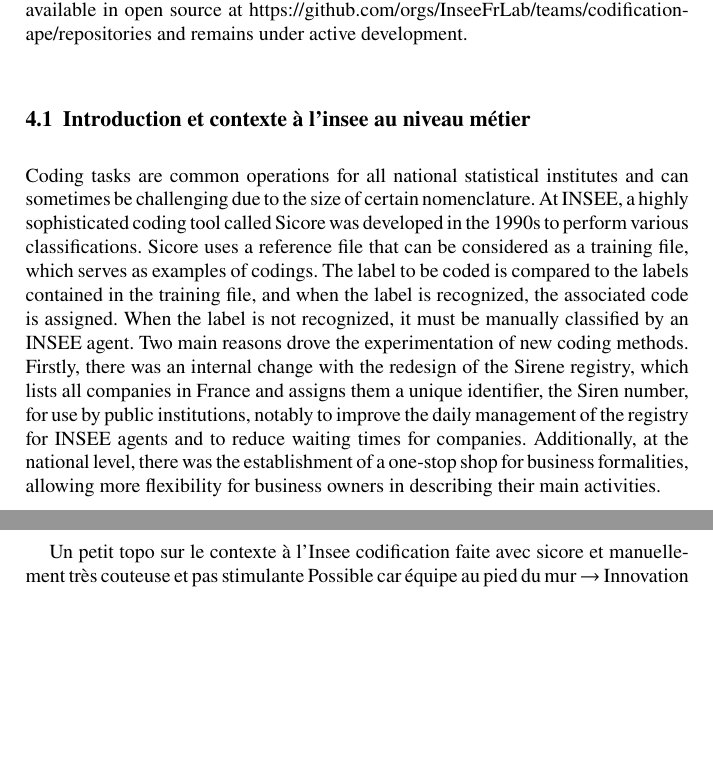
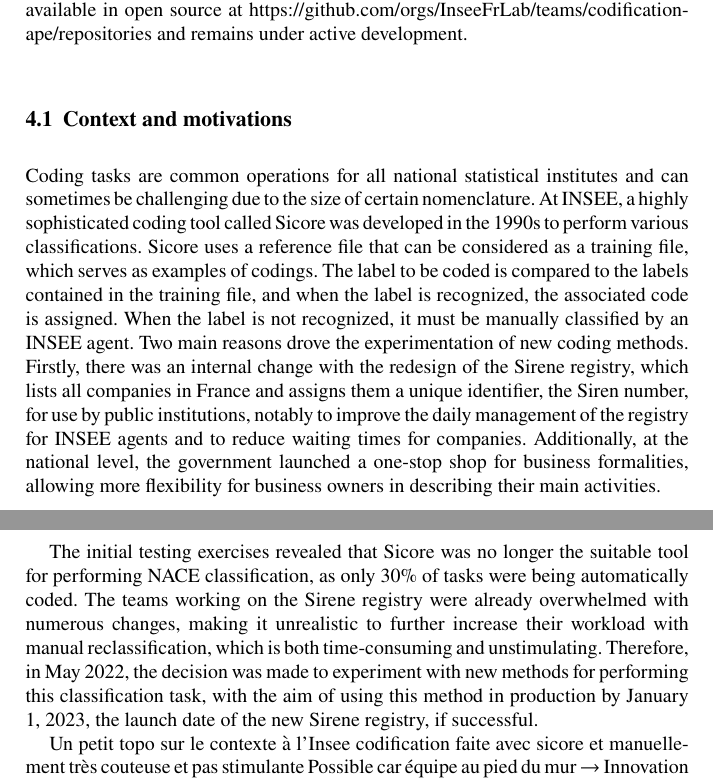
Before and after one commit to ThomasFaria/retex-innovation-insee, a LaTeX document (authorsample.tex, which reads sections/4-case-study.tex): two parts of pages 6 and 7 of 11, joined at a grey line, cut so that both start at the same text, the shorter picture padded with empty space. Compiled offline with pdfLaTeX.

Commit message:
progress

```diff
--- a/sections/4-case-study.tex
+++ b/sections/4-case-study.tex
@@ -1,8 +1,11 @@
-This chapter aims, through a concrete example, to illustrate how INSEE managed to deploy its first machine learning model into production. It will delve into the MLOps approach that this project strived to adhere to as much as possible, focusing on the various technologies and infrastructures that were employed. This initial production deployment, while successful, faced various challenges, whether technical or organizational, and we will endeavor to discuss them and propose solutions wherever possible. The idea is to illustrate the development of this project as transparently as possible, without claiming it to be the definitive approach. The entire project is available in open source at https://github.com/orgs/InseeFrLab/teams/codification-ape/repositories and remains under active development.
+This chapter aims, through a concrete example, to illustrate how INSEE managed to deploy its first machine learning model into production. It will delve into the MLOps approach that this project strived to adhere to as much as possible, focusing on the various technologies and infrastructures that were employed. This initial production deployment, while successful, faced various challenges, whether technical or organizational, and we will endeavor to discuss them and propose solutions wherever possible. The idea is to illustrate the development of this project as transparently as possible, without claiming it to be the definitive approach. The entire project is available in open source at \url{https://github.com/orgs/InseeFrLab/teams/codification-ape/repositories} and remains under active development.
 
-\subsection{Introduction et contexte à l'insee au niveau métier}
+\subsection{Context and motivations}
 
-Coding tasks are common operations for all national statistical institutes and can sometimes be challenging due to the size of certain nomenclature. At INSEE, a highly sophisticated coding tool called Sicore was developed in the 1990s to perform various classifications. Sicore uses a reference file that can be considered as a training file, which serves as examples of codings. The label to be coded is compared to the labels contained in the training file, and when the label is recognized, the associated code is assigned. When the label is not recognized, it must be manually classified by an INSEE agent. Two main reasons drove the experimentation of new coding methods. Firstly, there was an internal change with the redesign of the Sirene registry, which lists all companies in France and assigns them a unique identifier, the Siren number, for use by public institutions, notably to improve the daily management of the registry for INSEE agents and to reduce waiting times for companies. Additionally, at the national level, there was the establishment of a one-stop shop for business formalities, allowing more flexibility for business owners in describing their main activities.
+Coding tasks are common operations for all national statistical institutes and can sometimes be challenging due to the size of certain nomenclature. At INSEE, a highly sophisticated coding tool called Sicore was developed in the 1990s to perform various classifications. Sicore uses a reference file that can be considered as a training file, which serves as examples of codings. The label to be coded is compared to the labels contained in the training file, and when the label is recognized, the associated code is assigned. When the label is not recognized, it must be manually classified by an INSEE agent. Two main reasons drove the experimentation of new coding methods. Firstly, there was an internal change with the redesign of the Sirene registry, which lists all companies in France and assigns them a unique identifier, the Siren number, for use by public institutions, notably to improve the daily management of the registry for INSEE agents and to reduce waiting times for companies. Additionally, at the national level, the government launched a one-stop shop for business formalities, allowing more flexibility for business owners in describing their main activities.
+
+The initial testing exercises revealed that Sicore was no longer the suitable tool for performing NACE classification, as only 30\% of tasks were being automatically coded. The teams working on the Sirene registry were already overwhelmed with numerous changes, making it unrealistic to further increase their workload with manual reclassification, which is both time-consuming and unstimulating. Therefore, in May 2022, the decision was made to experiment with new methods for performing this classification task, with the aim of using this method in production by January 1, 2023, the launch date of the new Sirene registry, if successful.
+
 
 
 
```
